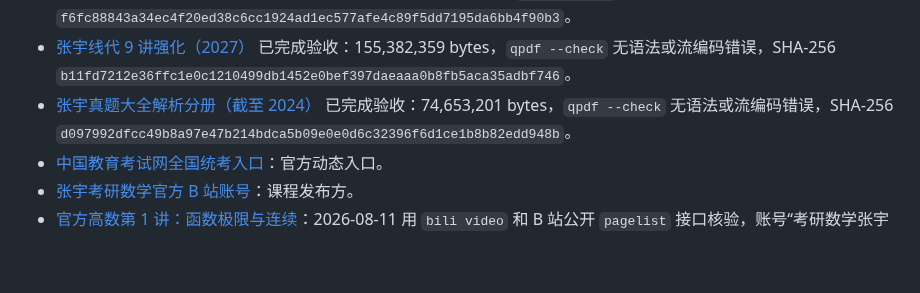
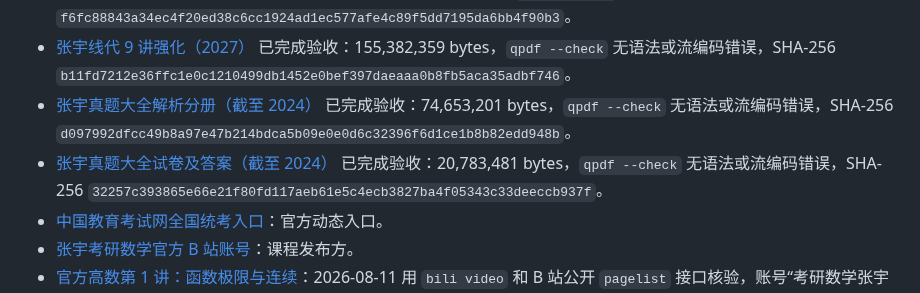
Before and after one commit to Evan-Joseph/math2-flashcards, a Markdown page: 02_材料索引.md, the part around the change. GitHub-like rendering; blank space fills up the shorter version.

Commit message:
登记数学二真题试卷答案验收

```diff
--- a/02_材料索引.md
+++ b/02_材料索引.md
@@ -129,6 +129,7 @@
 - [张宇高数 18 讲强化（2027）](01_教材与讲义/【数学二】张宇高数18讲强化_2027.pdf) 已完成验收：389,989,105 bytes，`qpdf --check` 无语法或流编码错误，SHA-256 `f6fc88843a34ec4f20ed38c6cc1924ad1ec577afe4c89f5dd7195da6bb4f90b3`。
 - [张宇线代 9 讲强化（2027）](01_教材与讲义/【数学二】张宇线代9讲强化_2027.pdf) 已完成验收：155,382,359 bytes，`qpdf --check` 无语法或流编码错误，SHA-256 `b11fd7212e36ffc1e0c1210499db1452e0bef397daeaaa0b8fb5aca35adbf746`。
 - [张宇真题大全解析分册（截至 2024）](01_教材与讲义/【数学二】张宇真题大全解析分册_截至2024.pdf) 已完成验收：74,653,201 bytes，`qpdf --check` 无语法或流编码错误，SHA-256 `d097992dfcc49b8a97e47b214bdca5b09e0e0d6c32396f6d1ce1b8b82edd948b`。
+- [张宇真题大全试卷及答案（截至 2024）](01_教材与讲义/【数学二】张宇真题大全试卷及答案_截至2024.pdf) 已完成验收：20,783,481 bytes，`qpdf --check` 无语法或流编码错误，SHA-256 `32257c393865e66e21f80fd117aeb61e5c4ecb3827ba4f05343c33deeccb937f`。
 - [中国教育考试网全国统考入口](https://yankao.neea.edu.cn/)：官方动态入口。
 - [张宇考研数学官方 B 站账号](https://space.bilibili.com/679237565)：课程发布方。
 - [官方高数第 1 讲：函数极限与连续](https://www.bilibili.com/video/BV1Czc4zvEho/)：2026-08-11 用 `bili video` 和 B 站公开 `pagelist` 接口核验，账号“考研数学张宇官方”，总时长 10:30:01，无字幕。当前可审计边界为整 P；P 内更细时间码待确认。
```
